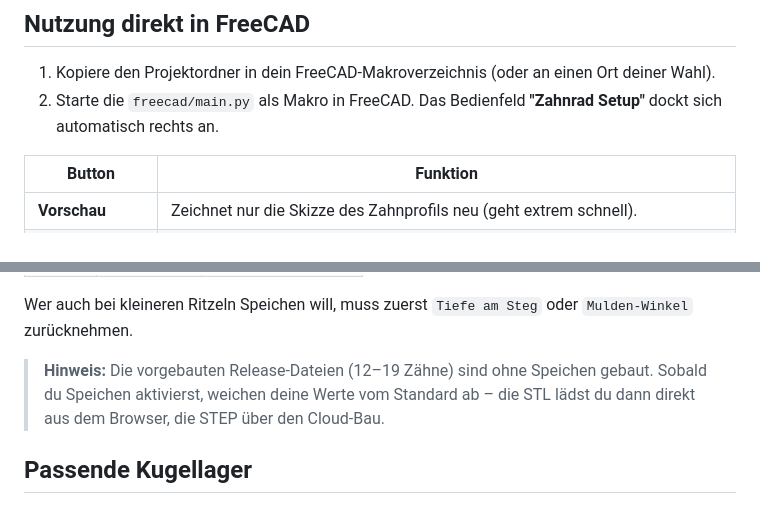
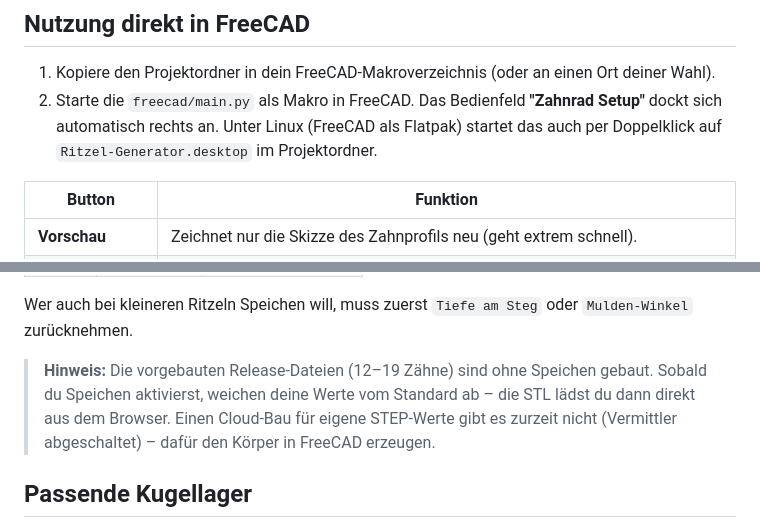
Before and after one commit to kaysiebke-cell/gates-cdx-kettenspanner-ritzel-generator-brompton, a Markdown page: README.de.md, 2 parts joined by grey strips. GitHub-like rendering.

Commit message:
Doku: STEP in App, Cloud-Bau und PC-Starter an den Ist-Stand angepasst
Co-Authored-By: Claude Sonnet 5.5 <noreply@anthropic.com>

```diff
--- a/README.de.md
+++ b/README.de.md
@@ -31,6 +31,7 @@ Die Erklärungen zu den einzelnen Feldern sind eingeklappt — der Knopf **ⓘ**
 
 1. Kopiere den Projektordner in dein FreeCAD-Makroverzeichnis (oder an einen Ort deiner Wahl).
 2. Starte die `freecad/main.py` als Makro in FreeCAD. Das Bedienfeld **"Zahnrad Setup"** dockt sich automatisch rechts an.
+   Unter Linux (FreeCAD als Flatpak) startet das auch per Doppelklick auf `Ritzel-Generator.desktop` im Projektordner.
 
 | Button | Funktion |
 |---|---|
@@ -136,7 +137,7 @@ Zwischen Nabe und Zahnkranz sitzt ein massiver Steg über die volle Breite. Trag
 
 Wer auch bei kleineren Ritzeln Speichen will, muss zuerst `Tiefe am Steg` oder `Mulden-Winkel` zurücknehmen.
 
-> **Hinweis:** Die vorgebauten Release-Dateien (12–19 Zähne) sind ohne Speichen gebaut. Sobald du Speichen aktivierst, weichen deine Werte vom Standard ab – die STL lädst du dann direkt aus dem Browser, die STEP über den Cloud-Bau.
+> **Hinweis:** Die vorgebauten Release-Dateien (12–19 Zähne) sind ohne Speichen gebaut. Sobald du Speichen aktivierst, weichen deine Werte vom Standard ab – die STL lädst du dann direkt aus dem Browser. Einen Cloud-Bau für eigene STEP-Werte gibt es zurzeit nicht (Vermittler abgeschaltet) – dafür den Körper in FreeCAD erzeugen.
 
 ## Passende Kugellager
 
```
Also changed, not shown: APK-HERUNTERLADEN.md (+2 -2 lines), README.md (+2 -1 lines).
